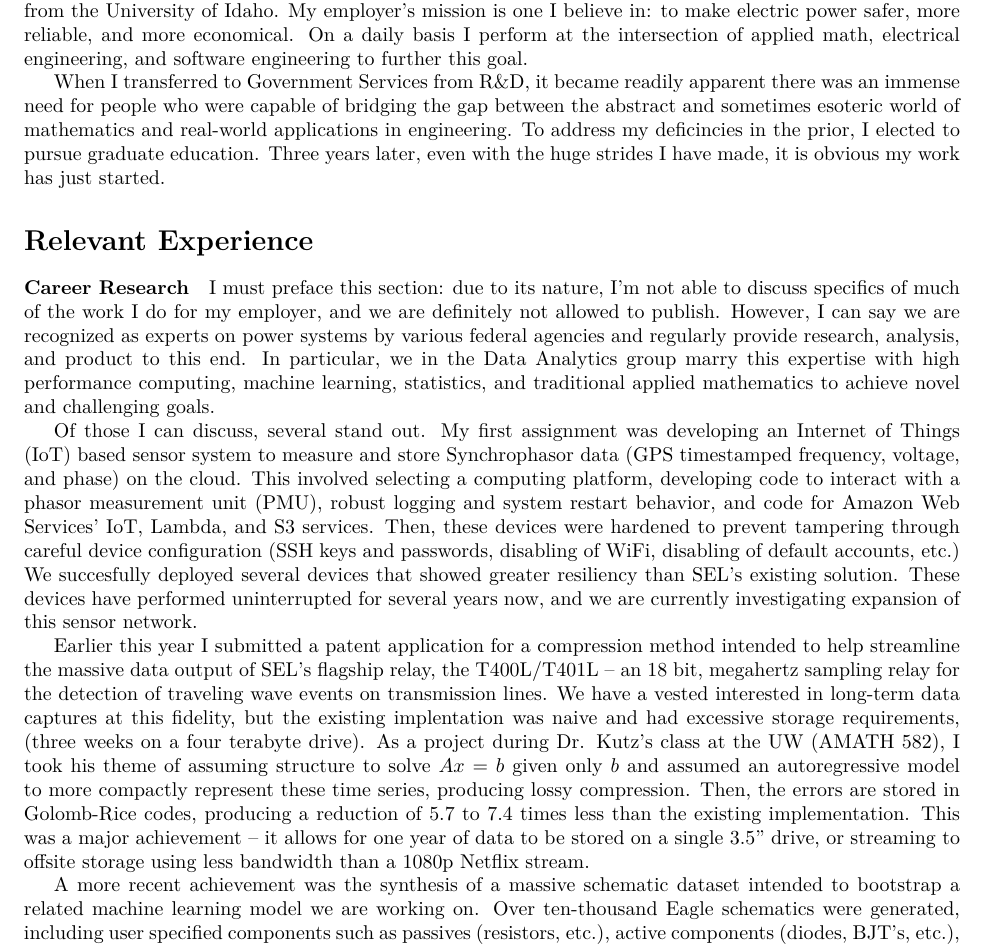
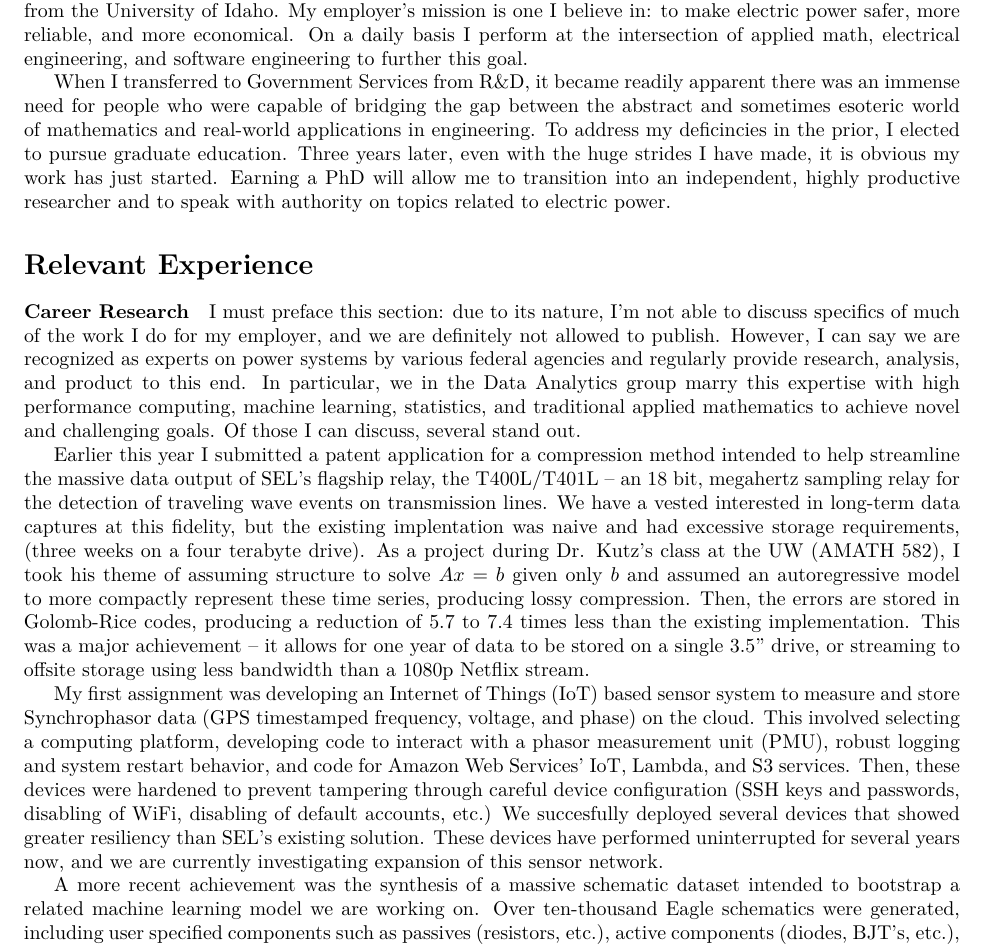
Before and after one commit to eric-silk/grad-apps, a LaTeX document (common/base_statement_of_purpose.tex): part of page 1 of 2, cut so that both start at the same text. Compiled offline with XeLaTeX.

Commit message:
moar werk on apps

```diff
--- a/common/base_statement_of_purpose.tex
+++ b/common/base_statement_of_purpose.tex
@@ -64,7 +64,8 @@ an immense need for people who were capable of bridging the gap between the abst
 sometimes esoteric world of mathematics and real-world applications in engineering.
 To address my deficincies in the prior, I elected to pursue graduate education.
 Three years later, even with the huge strides I have made, it is obvious my work has
-just started.
+just started. Earning a PhD will allow me to transition into an independent, highly
+productive researcher and to speak with authority on topics related to electric power.
 
 \section*{Relevant Experience}
 \paragraph{Career Research}
@@ -74,18 +75,7 @@ However, I can say we are recognized as experts
 on power systems by various federal agencies and regularly provide research, analysis,
 and product to this end. In particular, we in the Data Analytics group marry this expertise
 with high performance computing, machine learning, statistics, and traditional applied
-mathematics to achieve novel and challenging goals.
-
-Of those I can discuss, several stand out. My first assignment was developing an Internet
-of Things (IoT) based sensor system to measure and store Synchrophasor data (GPS timestamped
-frequency, voltage, and phase) on the cloud. This involved selecting a computing platform,
-developing code to interact with a phasor measurement unit (PMU), robust logging and
-system restart behavior, and code for Amazon Web Services' IoT, Lambda, and S3
-services. Then, these devices were hardened to prevent tampering through
-careful device configuration (SSH keys and passwords, disabling of WiFi, disabling
-of default accounts, etc.) We succesfully deployed several devices that showed greater
-resiliency than SEL's existing solution. These devices have performed uninterrupted for
-several years now, and we are currently investigating expansion of this sensor network.
+mathematics to achieve novel and challenging goals. Of those I can discuss, several stand out.
 
 Earlier this year I submitted a patent application for a compression method intended
 to help streamline the massive data output of SEL's flagship relay, the T400L/T401L -- an
@@ -99,6 +89,18 @@ producing lossy compression. Then, the errors are stored in Golomb-Rice codes, p
 a reduction of 5.7 to 7.4 times less than the existing implementation. This was a
 major achievement -- it allows for one year of data to be stored on a single 3.5"
 drive, or streaming to offsite storage using less bandwidth than a 1080p Netflix stream.
+
+My first assignment was developing an Internet
+of Things (IoT) based sensor system to measure and store Synchrophasor data (GPS timestamped
+frequency, voltage, and phase) on the cloud. This involved selecting a computing platform,
+developing code to interact with a phasor measurement unit (PMU), robust logging and
+system restart behavior, and code for Amazon Web Services' IoT, Lambda, and S3
+services. Then, these devices were hardened to prevent tampering through
+careful device configuration (SSH keys and passwords, disabling of WiFi, disabling
+of default accounts, etc.) We succesfully deployed several devices that showed greater
+resiliency than SEL's existing solution. These devices have performed uninterrupted for
+several years now, and we are currently investigating expansion of this sensor network.
+
 
 A more recent achievement was the synthesis of a massive schematic dataset intended to
 bootstrap a related machine learning model we are working on. Over ten-thousand Eagle
```
Also changed, not shown: README.md, common/base_statement_of_purpose.pdf, ga_tech/CV.pdf (added), osu/CV.pdf (added), uw/CV.pdf (added).
